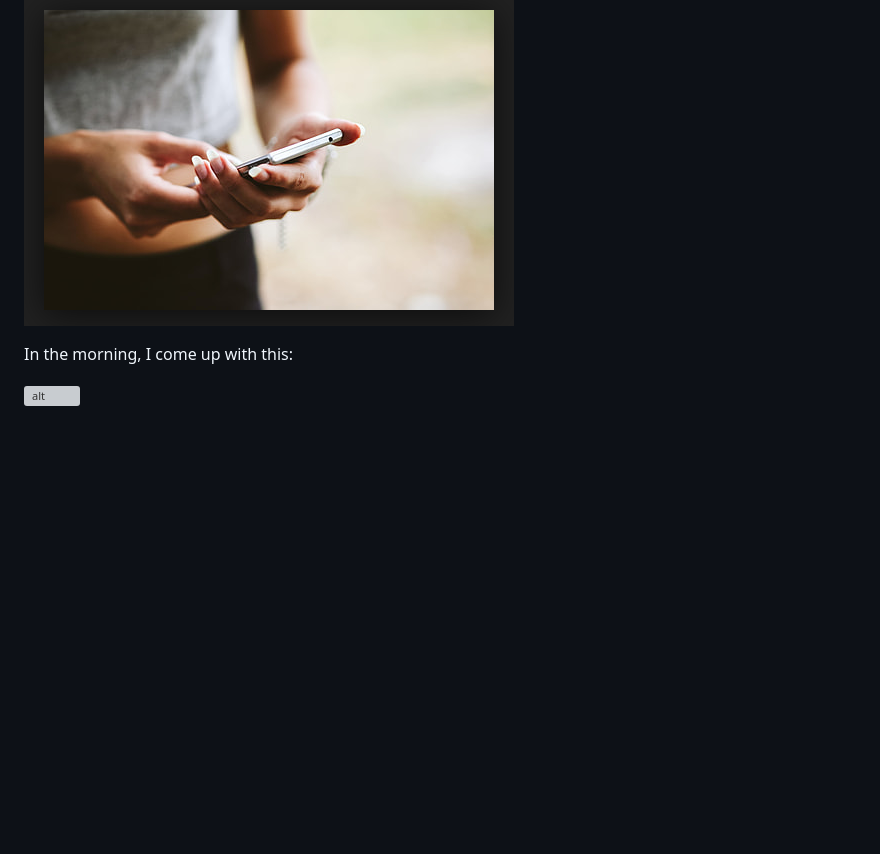
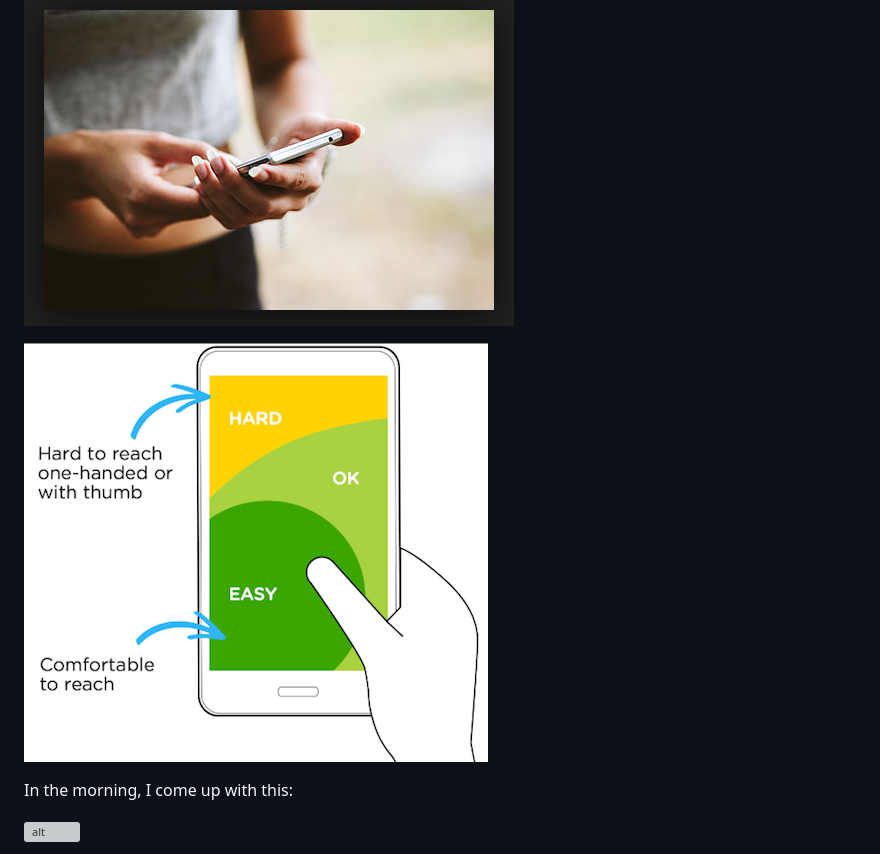
Before and after one commit to zenglenn42/scrollaway-header, a Markdown page: README.md, the part around the change. GitHub-like rendering; pictures changed too: docs/img/thumb-usability.png (added); blank space fills up the shorter version; grey boxes are pictures that could not be loaded.

Commit message:
add usability pic

```diff
--- a/README.md
+++ b/README.md
@@ -32,6 +32,8 @@ My focus shifts from stage to a nearby table where a woman whips out her phone a
 
 ![alt](docs/img/thumb-ninja.png)
 
+![alt](docs/img/thumb-usability.png)
+
 In the morning, I come up with this:
 
 ![alt](docs/img/ui-design.jpg)
```
Also changed, not shown: 1 other file.
